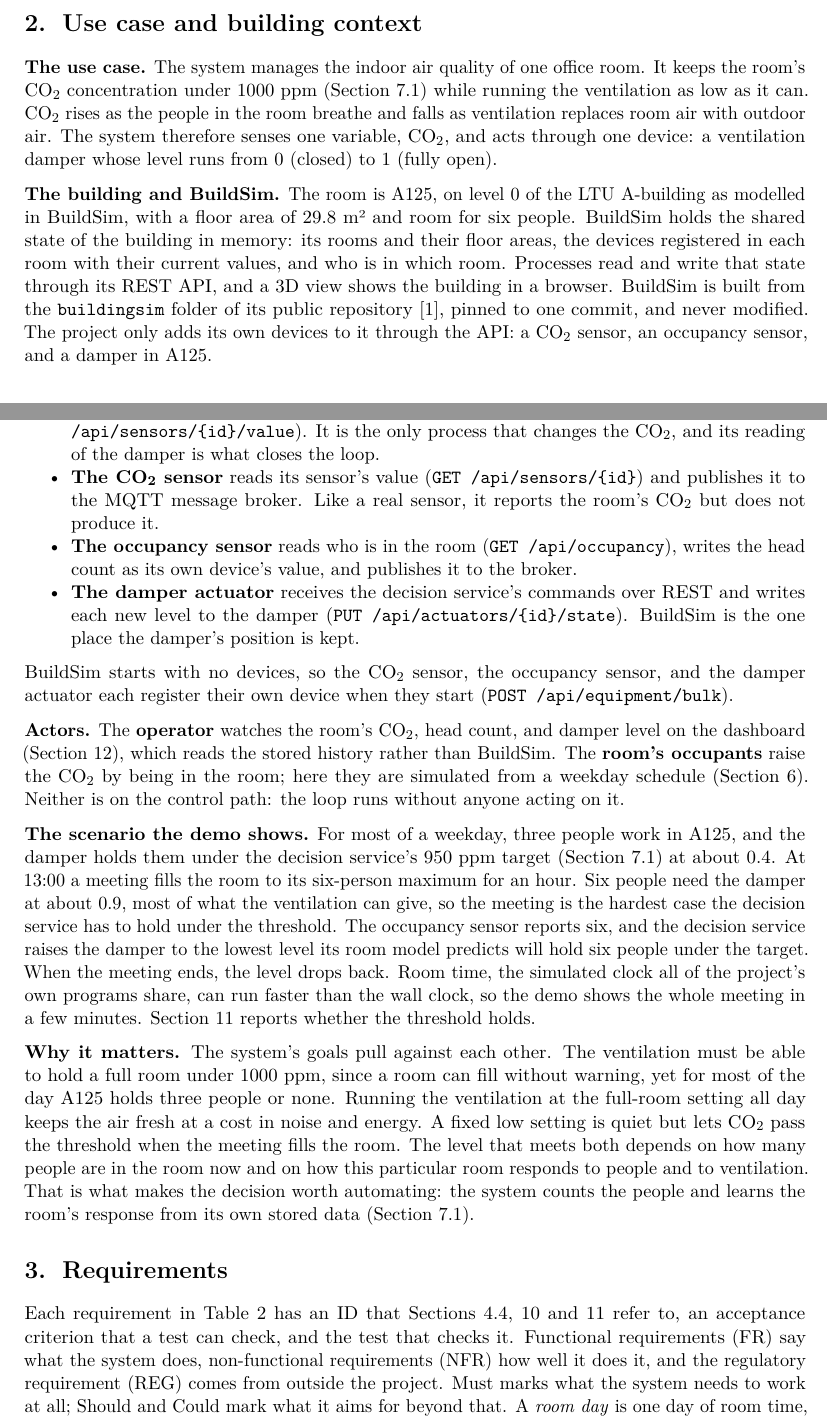
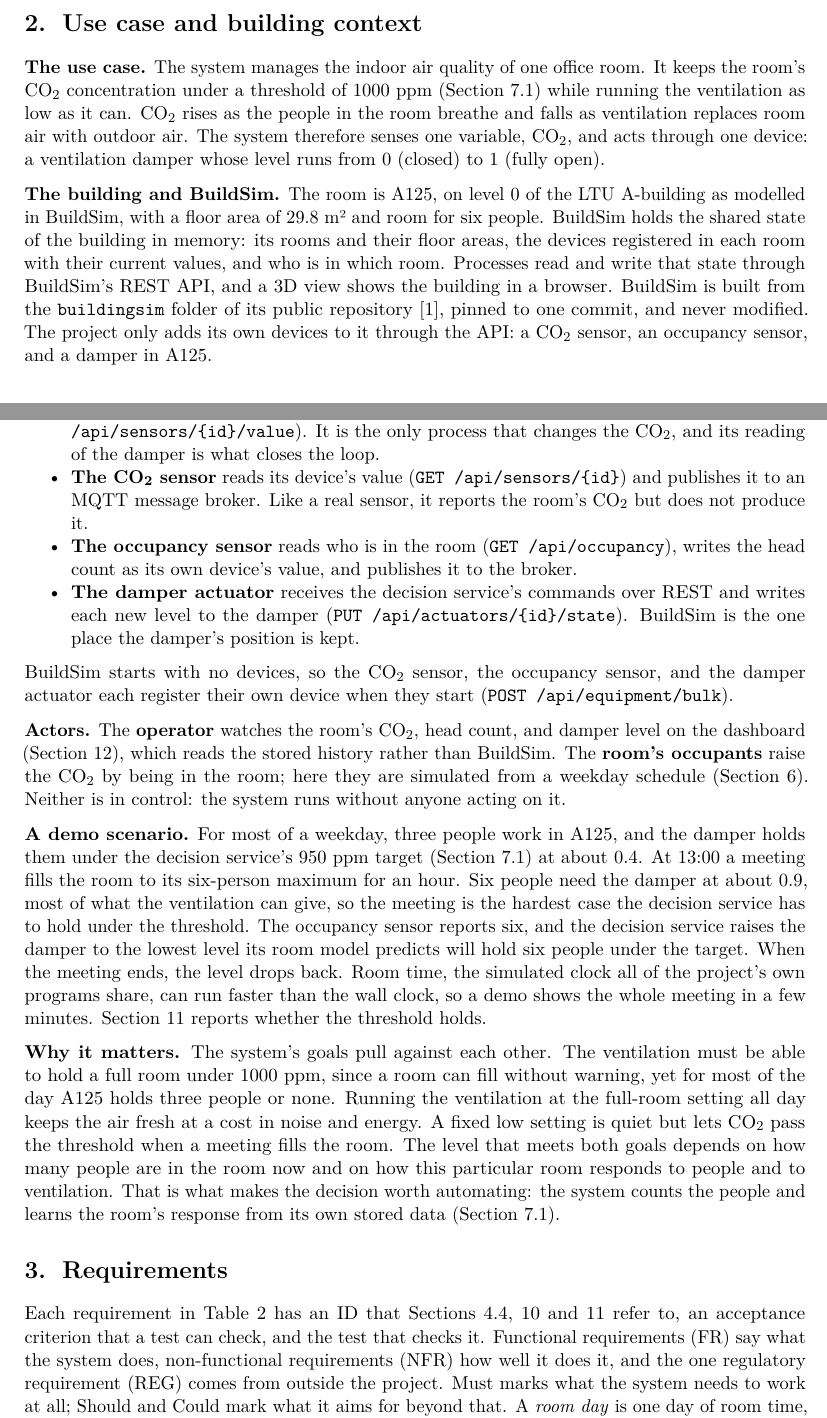
Before and after one commit to OscarEngelmark/smart-ventilation, a LaTeX document (latex/report/report.tex, which reads latex/report/requirements.tex): two parts of pages 2 and 3 of 24, joined at a grey line, cut so that both start at the same text. Compiled offline with pdfLaTeX.

Commit message:
Fix references a reader can't resolve in 2 and 3
Change articles and pointers in sections 2 and 3 of
latex/report/report.tex so each points to something already introduced.

Name the rates in FR-5's criterion in latex/report/requirements.tex as
the room model's.

Add the proofreading of sections 2 to 13 to working_plan.md.

```diff
--- a/latex/report/report.tex
+++ b/latex/report/report.tex
@@ -225,7 +225,7 @@ the ventilation as low as possible \\
 % - why the use case matters; what makes the decision non-trivial
 
 \textbf{The use case.} The system manages the indoor air quality of one
-office room. It keeps the room's CO₂ concentration under 1000 ppm
+office room. It keeps the room's CO₂ concentration under a threshold of 1000 ppm
 (Section~\ref{sec:decision-logic}) while running the ventilation as low as it can. CO₂ rises
 as the people in the room breathe and falls as ventilation replaces room
 air with outdoor air. The system therefore senses one variable, CO₂, and
@@ -237,7 +237,7 @@ LTU A-building as modelled in BuildSim, with a floor area of 29.8 m² and
 room for six people. BuildSim holds the shared state of the building in memory:
 its rooms and their floor areas, the devices registered in each room with
 their current values, and who is in which room. Processes read and write
-that state through its REST API, and a 3D view shows the building in a
+that state through BuildSim's REST API, and a 3D view shows the building in a
 browser. BuildSim is built from the \texttt{buildingsim} folder of its
 public repository~\cite{buildsim}, pinned to one commit, and never
 modified. The project only adds
@@ -259,8 +259,8 @@ room-model service, and the dashboard never do.
   (\texttt{PUT /api/sensors/\{id\}/value}). It is the only process that
   changes the CO₂, and its reading of the damper is what closes the loop.
 \item
-  \textbf{The CO₂ sensor} reads its sensor's value
-  (\texttt{GET /api/sensors/\{id\}}) and publishes it to the MQTT message
+  \textbf{The CO₂ sensor} reads its device's value
+  (\texttt{GET /api/sensors/\{id\}}) and publishes it to an MQTT message
   broker. Like a real sensor, it reports the room's CO₂ but does not
   produce it.
 \item
@@ -282,10 +282,10 @@ and the damper actuator each register their own device when they start
 and damper level on the dashboard (Section~\ref{sec:dashboard}), which reads the stored
 history rather than BuildSim. The \textbf{room's occupants} raise the CO₂
 by being in the room; here they are simulated from a weekday schedule
-(Section~\ref{sec:simulation}). Neither is on the control path: the loop runs without anyone
+(Section~\ref{sec:simulation}). Neither is in control: the system runs without anyone
 acting on it.
 
-\textbf{The scenario the demo shows.} For most of a weekday, three people
+\textbf{A demo scenario.} For most of a weekday, three people
 work in A125, and the damper holds them under the decision service's
 950 ppm target (Section~\ref{sec:decision-logic}) at about 0.4. At 13:00
 a meeting fills the room to its six-person maximum for an hour. Six
@@ -295,7 +295,7 @@ hold under the threshold. The occupancy sensor reports six, and the
 decision service raises the damper to the lowest level its room model
 predicts will hold six people under the target. When the meeting ends,
 the level drops back. Room time, the simulated clock all of the
-project's own programs share, can run faster than the wall clock, so the
+project's own programs share, can run faster than the wall clock, so a
 demo shows the whole
 meeting in a few minutes. Section~\ref{sec:evaluation} reports whether the threshold
 holds.
@@ -305,8 +305,8 @@ ventilation must be able to hold a full room under 1000 ppm, since a room
 can fill without warning, yet for most of the day A125 holds three people
 or none. Running the ventilation at the full-room setting all day keeps
 the air fresh at a cost in noise and energy. A fixed low setting is quiet
-but lets CO₂ pass the threshold when the meeting fills the room. The level
-that meets both depends on how many people are in the room now and on how
+but lets CO₂ pass the threshold when a meeting fills the room. The level
+that meets both goals depends on how many people are in the room now and on how
 this particular room responds to people and to ventilation. That is what
 makes the decision worth automating: the system counts the people and
 learns the room's response from its own stored data (Section~\ref{sec:decision-logic}).
@@ -325,7 +325,7 @@ learns the room's response from its own stored data (Section~\ref{sec:decision-l
 Each requirement in Table~\ref{tab:requirements} has an ID that Sections~\ref{sec:decisions}, \ref{sec:testplan} and \ref{sec:evaluation} refer to,
 an acceptance criterion that a test can check, and the test that checks
 it. Functional requirements (FR) say what the system does,
-non-functional requirements (NFR) how well it does it, and the
+non-functional requirements (NFR) how well it does it, and the one
 regulatory requirement (REG) comes from outside the project. Must marks
 what the system needs to work at all; Should and Could mark what it
 aims for beyond that. A \emph{room day} is one day of room time, which
--- a/latex/report/requirements.tex
+++ b/latex/report/requirements.tex
@@ -42,7 +42,7 @@
   {Functional}
   {The room-model service fits the room model to the stored history}
   {Must}
-  {The fit recovers the rates of a simulated room, and gives no room model
+  {The fit recovers the room model's rates for a simulated room, and gives no room model
    when the history can't separate the rates
    (Section~\ref{sec:decision-logic})}
   {Unit tests, \texttt{internal/roommodel}}
```
Also changed, not shown: working_plan.md (+1 -0 lines), latex/report/report.tex (4 more changed lines).
